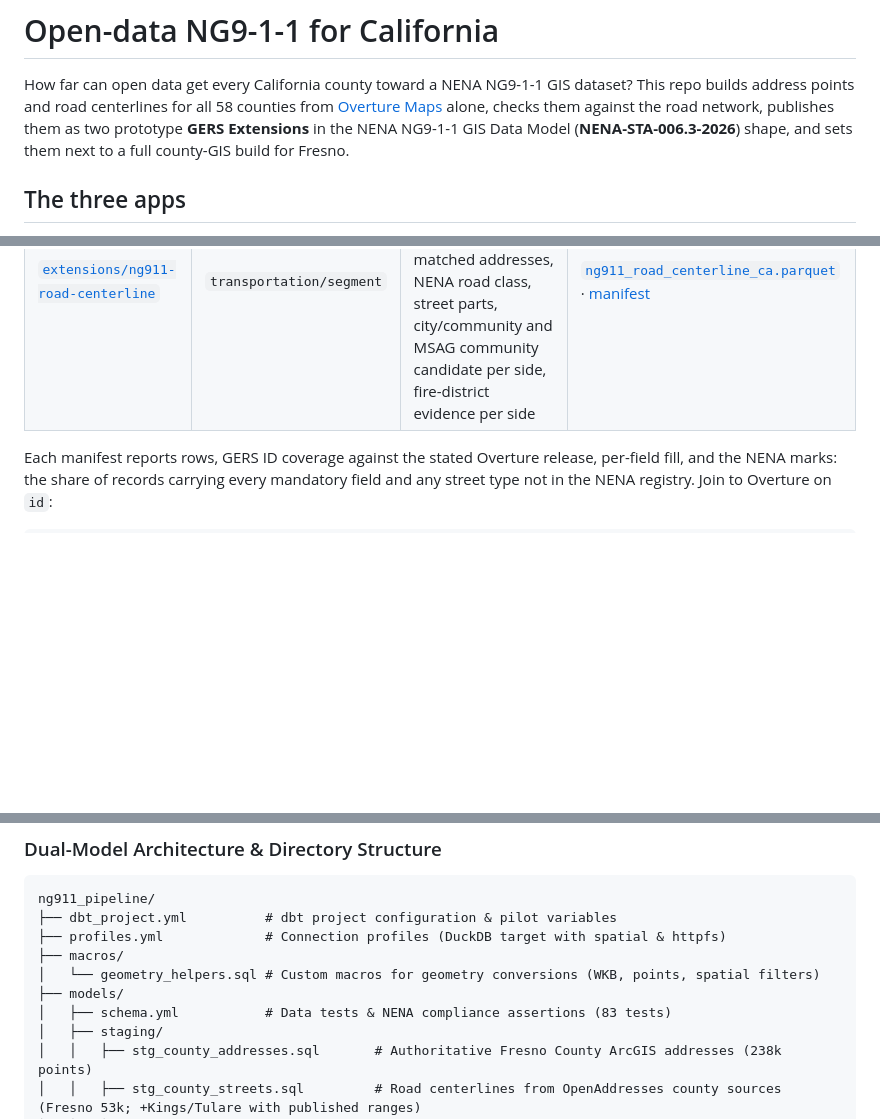
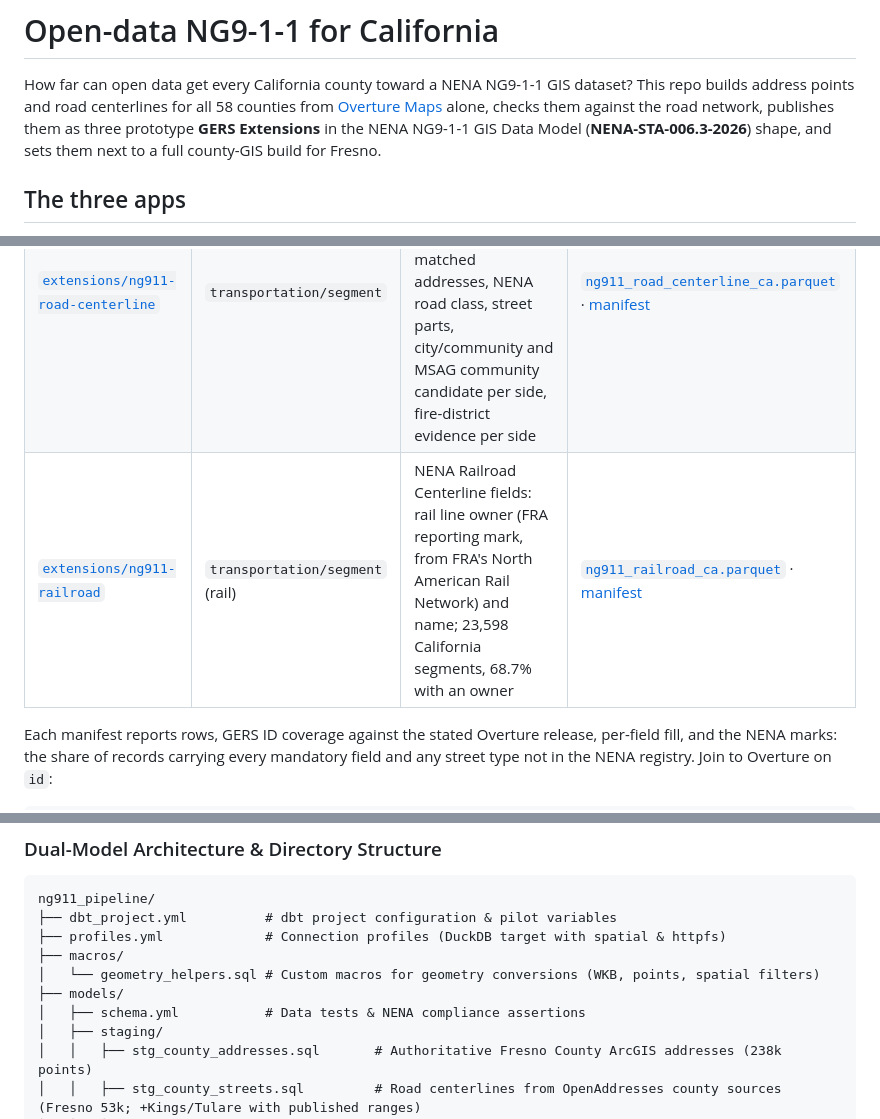
Before and after one commit to COF-RyLopez/ng911-pipeline, a Markdown page: README.md, 3 parts joined by grey strips. GitHub-like rendering; blank space fills up the shorter version.

```diff
--- a/README.md
+++ b/README.md
@@ -2,7 +2,7 @@
 
 How far can open data get every California county toward a NENA NG9-1-1 GIS dataset? This repo builds
 address points and road centerlines for all 58 counties from [Overture Maps](https://overturemaps.org)
-alone, checks them against the road network, publishes them as two prototype **GERS Extensions** in the
+alone, checks them against the road network, publishes them as three prototype **GERS Extensions** in the
 NENA NG9-1-1 GIS Data Model (**NENA-STA-006.3-2026**) shape, and sets them next to a full county-GIS build
 for Fresno.
 
@@ -39,6 +43,7 @@ conformance test suite that runs in CI.
 |---|---|---|---|
 | [`extensions/ng911-address`](extensions/ng911-address) | `addresses/address` | NENA Site/Structure Address Point fields: street parts as NENA registry words, unit, postal fields, city (A3) and community (A4), MSAG community candidate, placement method, NGUID, the road check, fire-district evidence | [`ng911_address_ca.parquet`](https://pub-152dce9299c94555bb415d992fe120e7.r2.dev/extensions/ng911_address/ng911_address_ca.parquet) · [manifest](https://pub-152dce9299c94555bb415d992fe120e7.r2.dev/extensions/ng911_address/manifest.json) |
 | [`extensions/ng911-road-centerline`](extensions/ng911-road-centerline) | `transportation/segment` | NENA Road Centerline fields: left/right address ranges and parity derived from matched addresses, NENA road class, street parts, city/community and MSAG community candidate per side, fire-district evidence per side | [`ng911_road_centerline_ca.parquet`](https://pub-152dce9299c94555bb415d992fe120e7.r2.dev/extensions/ng911_road_centerline/ng911_road_centerline_ca.parquet) · [manifest](https://pub-152dce9299c94555bb415d992fe120e7.r2.dev/extensions/ng911_road_centerline/manifest.json) |
+| [`extensions/ng911-railroad`](extensions/ng911-railroad) | `transportation/segment` (rail) | NENA Railroad Centerline fields: rail line owner (FRA reporting mark, from FRA's North American Rail Network) and name; 23,598 California segments, 68.7% with an owner | [`ng911_railroad_ca.parquet`](https://pub-152dce9299c94555bb415d992fe120e7.r2.dev/extensions/ng911_railroad/ng911_railroad_ca.parquet) · [manifest](https://pub-152dce9299c94555bb415d992fe120e7.r2.dev/extensions/ng911_railroad/manifest.json) |
 
 Each manifest reports rows, GERS ID coverage against the stated Overture release, per-field fill, and the
 NENA marks: the share of records carrying every mandatory field and any street type not in the NENA
@@ -110,7 +121,7 @@ ng911_pipeline/
 ├── macros/
 │   └── geometry_helpers.sql # Custom macros for geometry conversions (WKB, points, spatial filters)
 ├── models/
-│   ├── schema.yml           # Data tests & NENA compliance assertions (83 tests)
+│   ├── schema.yml           # Data tests & NENA compliance assertions
 │   ├── staging/
 │   │   ├── stg_county_addresses.sql       # Authoritative Fresno County ArcGIS addresses (238k points)
 │   │   ├── stg_county_streets.sql         # Road centerlines from OpenAddresses county sources (Fresno 53k; +Kings/Tulare with published ranges)
```
Also changed, not shown: other parts of README.md (+16 -6 lines), AGENTS.md (+6 -3 lines).
